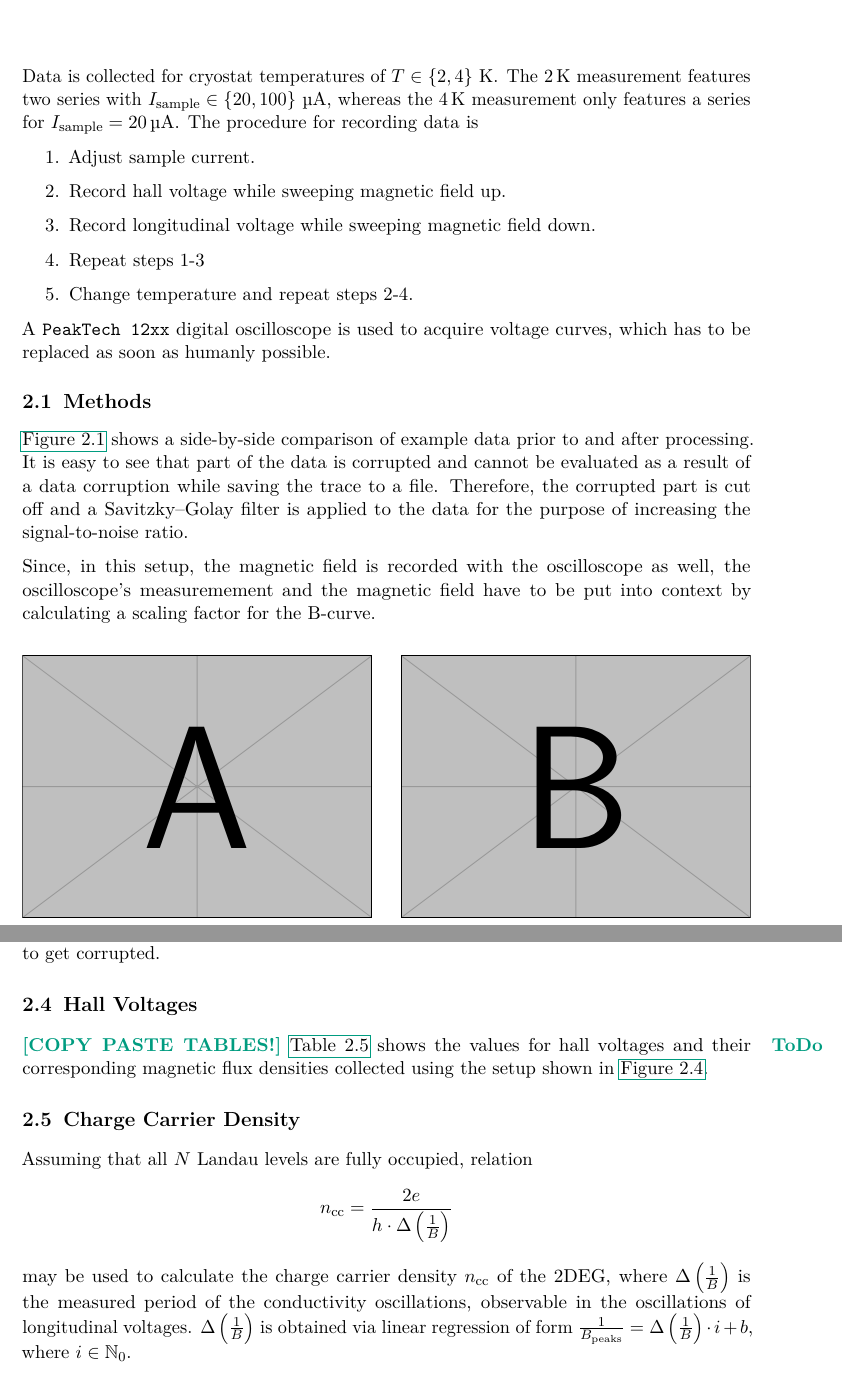
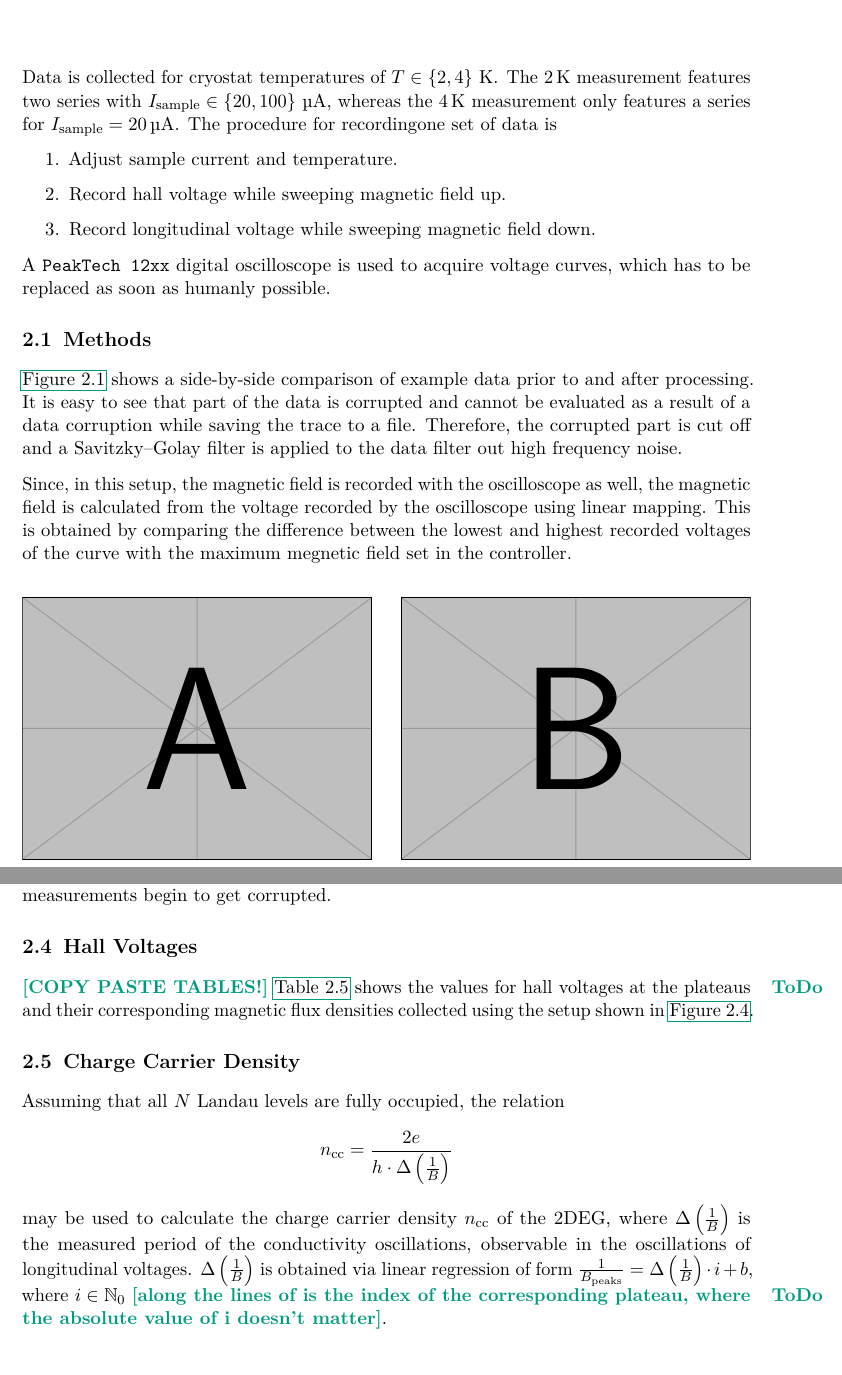
Before and after one commit to martin2250/P4-Physikalisches-Fortgeschrittenenpraktikum, a LaTeX document (01-Quantum-Hall-Effect/01-Quantum-Hall-Effect.tex, which reads 01-Quantum-Hall-Effect/chap/01-data.tex): two parts of pages 8 and 10 of 12, joined at a grey line, cut so that both start at the same text. Compiled offline with pdfLaTeX; a LaTeX package or settings file that is missing is left out.

Commit message:
01 - some suggestions

```diff
--- a/01-Quantum-Hall-Effect/chap/01-data.tex
+++ b/01-Quantum-Hall-Effect/chap/01-data.tex
@@ -1,13 +1,11 @@
 \chapter{Data}
 Data is collected for cryostat temperatures of $T\in\{ 2,4\}\ \si{\kelvin}$.
 The \SI{2}{\kelvin} measurement features two series with $I_\text{sample}\in\{ 20,100\}\ \si{\micro\ampere}$, whereas the \SI{4}{\kelvin} measurement only features a series for $I_\text{sample}=\SI{20}{\micro\ampere}$.
-The procedure for recording data is
+The procedure for recordingone set of data is
 \begin{enumerate}
-	\item Adjust sample current.
+	\item Adjust sample current and temperature.
 	\item Record hall voltage while sweeping magnetic field up.
 	\item Record longitudinal voltage while sweeping magnetic field down.
-	\item Repeat steps 1-3
-	\item Change temperature and repeat steps 2-4.
 \end{enumerate}
 A \texttt{PeakTech 12xx} digital oscilloscope is used to acquire voltage curves, which has to be replaced as soon as humanly possible.
 
@@ -30,9 +28,10 @@ A \texttt{PeakTech 12xx} digital oscilloscope is used to acquire voltage curves,
 \end{figure}
 \autoref{fig:comparison} shows a side-by-side comparison of example data prior to and after processing.
 It is easy to see that part of the data is corrupted and cannot be evaluated as a result of a data corruption while saving the trace to a file.
-Therefore, the corrupted part is cut off and a Savitzky–Golay filter is applied to the data for the purpose of increasing the signal-to-noise ratio.
+Therefore, the corrupted part is cut off and a Savitzky–Golay filter is applied to the data filter out high frequency noise.
 
-Since, in this setup, the magnetic field is recorded with the oscilloscope as well, the oscilloscope's measuremement and the magnetic field have to be put into context by calculating a scaling factor for the B-curve.
+Since, in this setup, the magnetic field is recorded with the oscilloscope as well, the magnetic field is calculated from the voltage recorded by the oscilloscope using linear mapping.
+This is obtained by comparing the difference between the lowest and highest recorded voltages of the curve with the maximum megnetic field set in the controller.
 
 \section{Plots}
 \begin{figure}
@@ -179,15 +178,15 @@ It is easy to see that more extreme values are visible for a sample current of $
 		\end{tabular}
 \end{minipage}
 \end{table}
-\todo{COPY PASTE TABLES!} \autoref{tabs:hall} shows the values for hall voltages and their corresponding magnetic flux densities collected using the setup shown in \autoref{fig:setup_hall_of_fame}.
+\todo{COPY PASTE TABLES!} \autoref{tabs:hall} shows the values for hall voltages at the plateaus and their corresponding magnetic flux densities collected using the setup shown in \autoref{fig:setup_hall_of_fame}.
 
 \section{Charge Carrier Density} %TODO: Dito.
-Assuming that all $N$ Landau levels are fully occupied, relation
+Assuming that all $N$ Landau levels are fully occupied, the relation
 \begin{equation*}
 	n_\text{cc} = \frac{2e}{h\cdot\Delta\left(\frac{1}{B}\right)}
 \end{equation*}
 may be used to calculate the charge carrier density $n_\text{cc}$ of the 2DEG, where $\Delta\left(\frac{1}{B}\right)$ is the measured period of the conductivity oscillations, observable in the oscillations of longitudinal voltages.
-$\Delta\left(\frac{1}{B}\right)$ is obtained via linear regression of form $\frac{1}{B_\text{peaks}} = \Delta\left(\frac{1}{B}\right)\cdot i + b$, where $i\in\mathbb{N}_0$.
+$\Delta\left(\frac{1}{B}\right)$ is obtained via linear regression of form $\frac{1}{B_\text{peaks}} = \Delta\left(\frac{1}{B}\right)\cdot i + b$, where $i\in\mathbb{N}_0$ \todo{along the lines of is the index of the corresponding plateau, where the absolute value of i doesn't matter}.
 
 Applying these deliberations yields charge carrier density values of
 \begin{align*}
```
Also changed, not shown: 01-Quantum-Hall-Effect/chap/01-data.tex (16 more changed lines).
